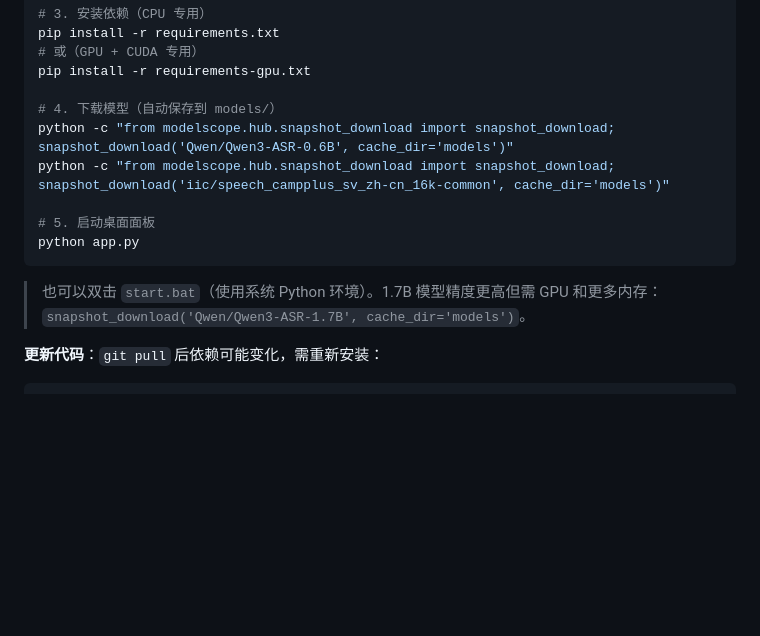
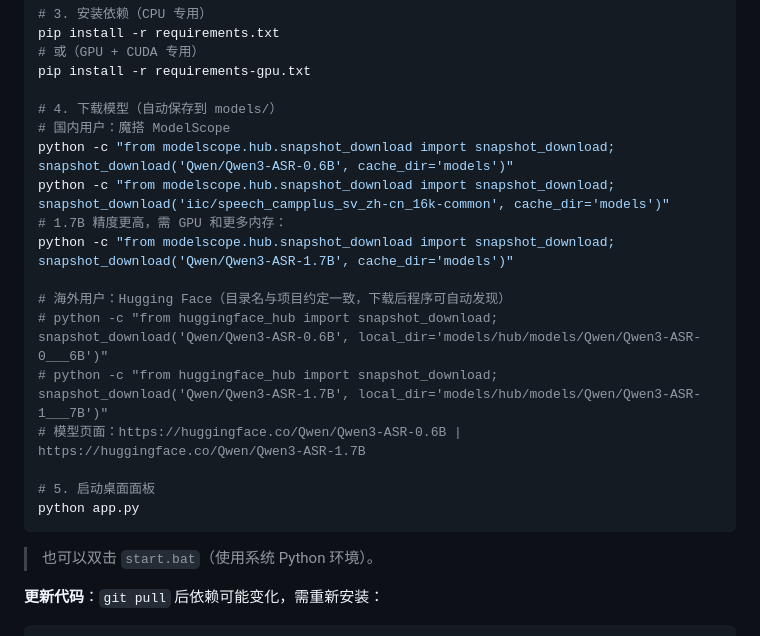
Before and after one commit to jame9898/LiveSpeech2Text, a Markdown page: README.md, the part around the change. Drawn GitHub-style; blank space fills up the shorter version.

````diff
--- a/README.md
+++ b/README.md
@@ -40,14 +40,22 @@ pip install -r requirements.txt
 pip install -r requirements-gpu.txt
 
 # 4. 下载模型（自动保存到 models/）
+# 国内用户：魔搭 ModelScope
 python -c "from modelscope.hub.snapshot_download import snapshot_download; snapshot_download('Qwen/Qwen3-ASR-0.6B', cache_dir='models')"
 python -c "from modelscope.hub.snapshot_download import snapshot_download; snapshot_download('iic/speech_campplus_sv_zh-cn_16k-common', cache_dir='models')"
+# 1.7B 精度更高，需 GPU 和更多内存：
+python -c "from modelscope.hub.snapshot_download import snapshot_download; snapshot_download('Qwen/Qwen3-ASR-1.7B', cache_dir='models')"
+
+# 海外用户：Hugging Face（目录名与项目约定一致，下载后程序可自动发现）
+# python -c "from huggingface_hub import snapshot_download; snapshot_download('Qwen/Qwen3-ASR-0.6B', local_dir='models/hub/models/Qwen/Qwen3-ASR-0___6B')"
+# python -c "from huggingface_hub import snapshot_download; snapshot_download('Qwen/Qwen3-ASR-1.7B', local_dir='models/hub/models/Qwen/Qwen3-ASR-1___7B')"
+# 模型页面：https://huggingface.co/Qwen/Qwen3-ASR-0.6B | https://huggingface.co/Qwen/Qwen3-ASR-1.7B
 
 # 5. 启动桌面面板
 python app.py
 ```
 
-> 也可以双击 `start.bat`（使用系统 Python 环境）。1.7B 模型精度更高但需 GPU 和更多内存：`snapshot_download('Qwen/Qwen3-ASR-1.7B', cache_dir='models')`。
+> 也可以双击 `start.bat`（使用系统 Python 环境）。
 
 **更新代码**：`git pull` 后依赖可能变化，需重新安装：
 
````
Also changed, not shown: README_EN.md (+9 -1 lines).
